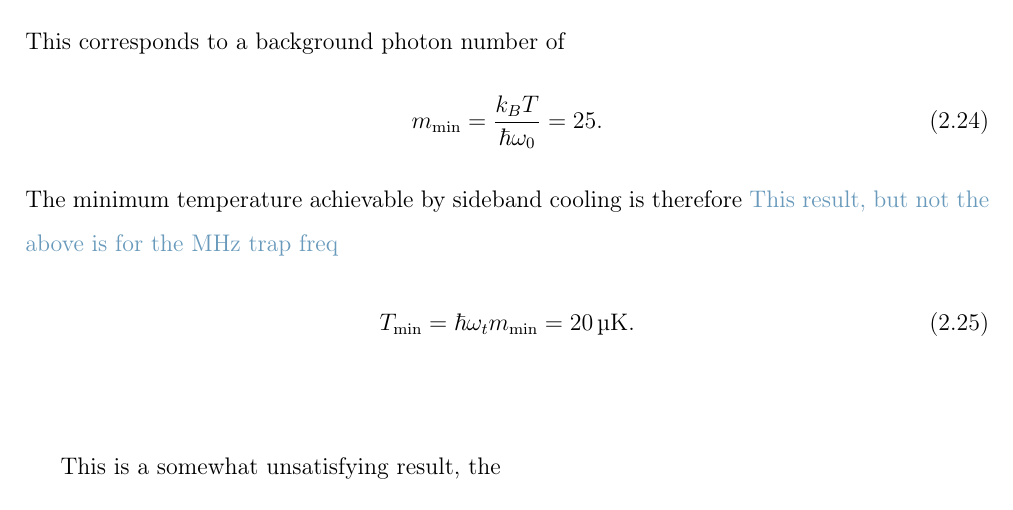
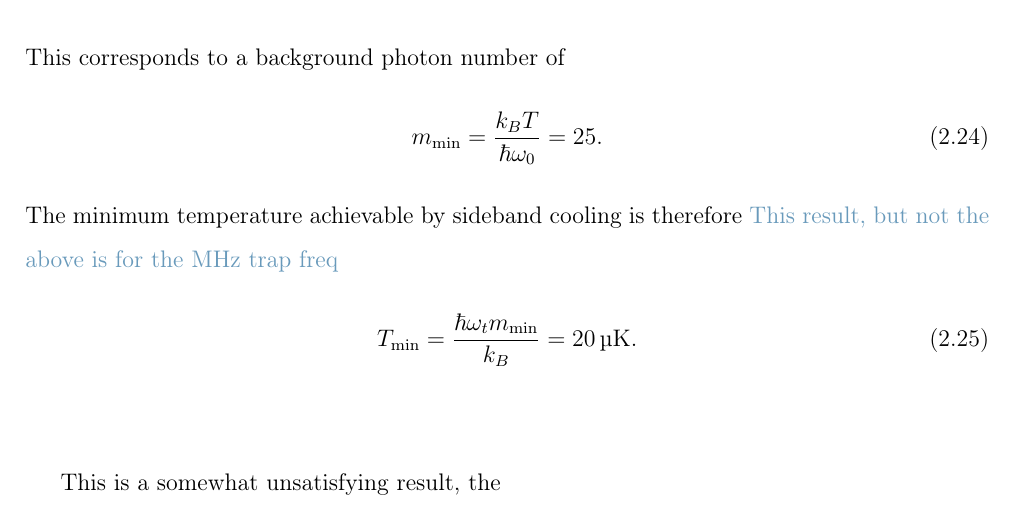
Before and after one commit to mcgarc/PhDWrite, a LaTeX thesis (main.tex, which reads chapters/mws.tex): part of page 18 of 33, cut so that both start at the same text. Compiled offline with pdfLaTeX.

Commit message:
Add missing k_B

```diff
--- a/chapters/mws.tex
+++ b/chapters/mws.tex
@@ -566,7 +566,7 @@ The minimum temperature achievable by sideband cooling is therefore
 \cm{This result, but not the above is for the MHz trap freq}
 %
 \begin{equation}
-  T_\text{min} = \hbar \omega_t m_\text{min} = \SI{20}{\micro\kelvin}.
+  T_\text{min} = \frac{\hbar \omega_t m_\text{min}}{k_B} = \SI{20}{\micro\kelvin}.
 \end{equation}
 
 This is a somewhat unsatisfying result, the
```
